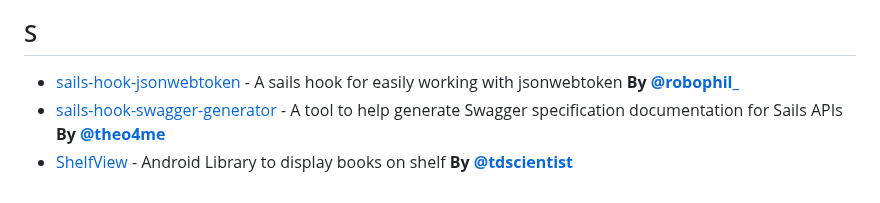
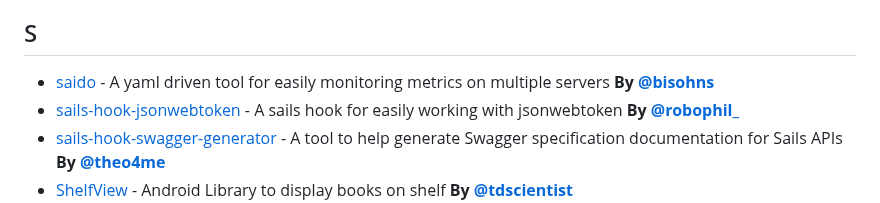
Before and after one commit to acekyd/made-in-nigeria, a Markdown page: README.MD, the part around the change. GitHub-like rendering.

Commit message:
Added saido

```diff
--- a/README.MD
+++ b/README.MD
@@ -225,6 +225,7 @@
 
 ## <a name="S"> </a>S
 
+- [saido](https://github.com/bisohns/saido) - A yaml driven tool for easily monitoring metrics on multiple servers **By [@bisohns](https://twitter.com/_deven96)**
 - [sails-hook-jsonwebtoken](https://github.com/Robophil/sails-hook-jsonwebtoken) - A sails hook for easily working with jsonwebtoken **By [@robophil\_](https://twitter.com/robophil_)**
 - [sails-hook-swagger-generator](https://github.com/theo4u/sails-hook-swagger-generator) - A tool to help generate Swagger specification documentation for Sails APIs **By [@theo4me](https://twitter.com/theo4me)**
 - [ShelfView](https://github.com/tdscientist/ShelfView) - Android Library to display books on shelf **By [@tdscientist](https://twitter.com/tdscientist)**
```
